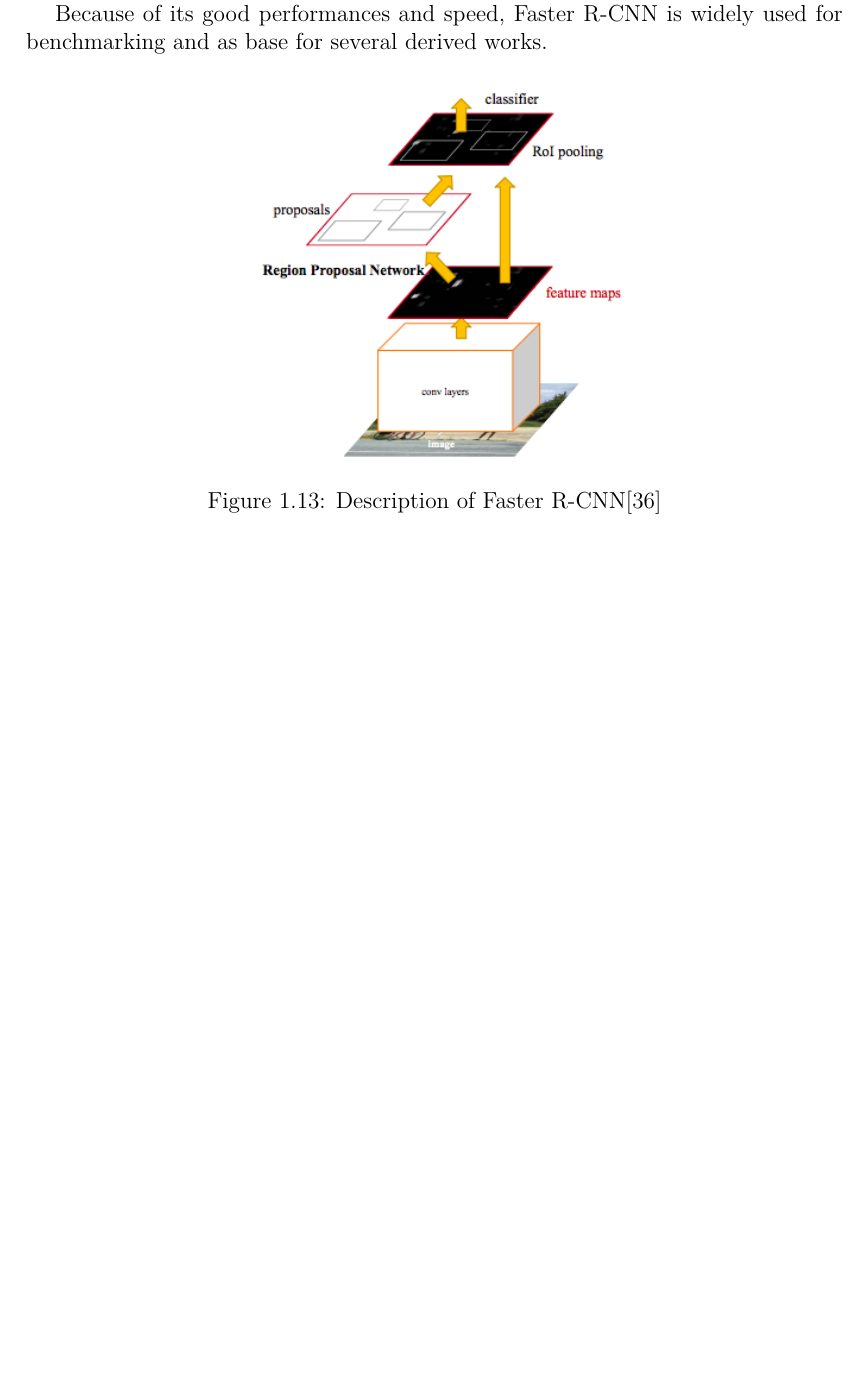
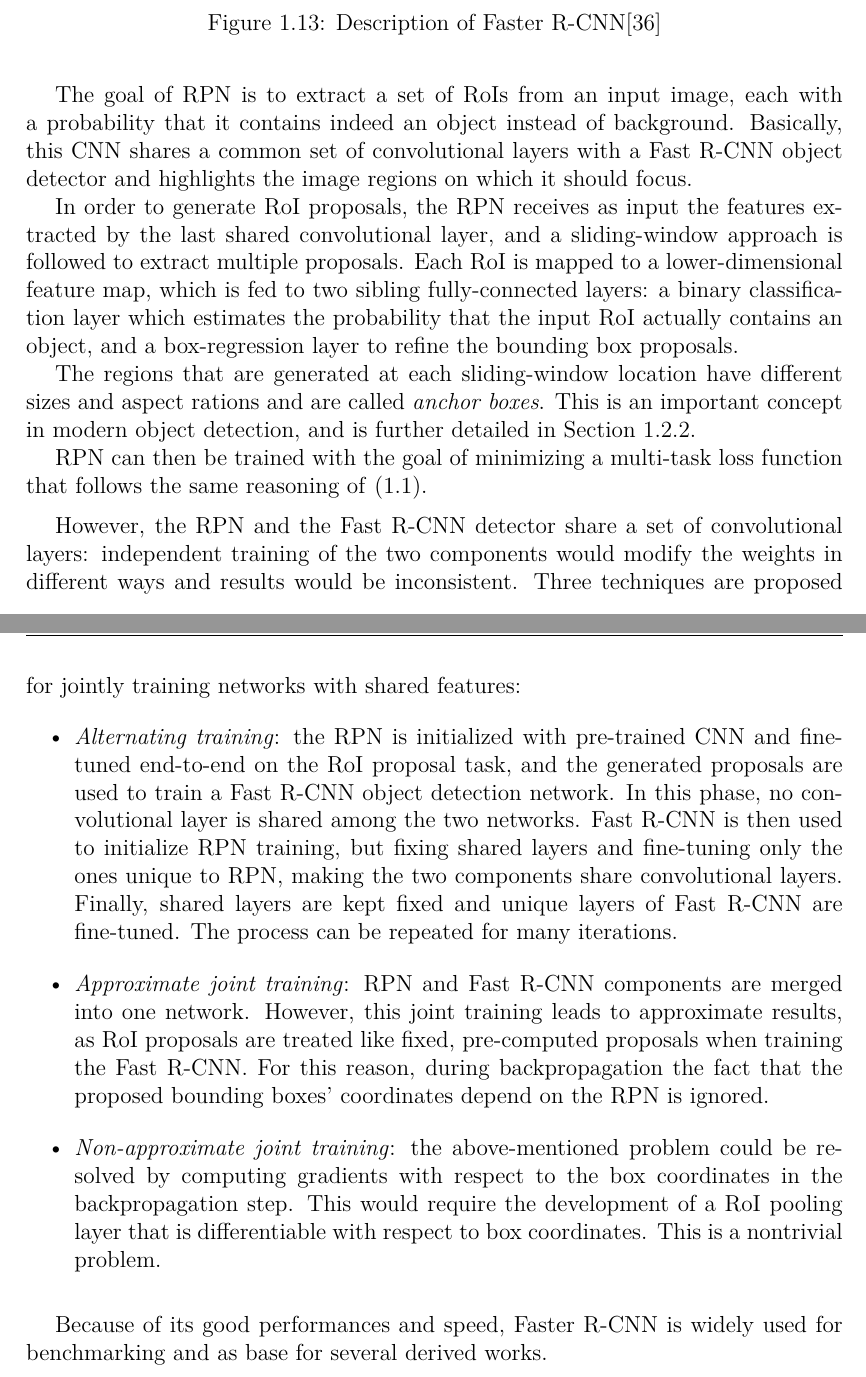
Before and after one commit to gabridego/master-thesis-polito, a LaTeX thesis (main.tex): part of page 23 of 70 before the commit and two parts of pages 23 and 24 of 72 after it, the two joined at a grey line, cut so that both start at the same text, the shorter picture padded with empty space. Compiled offline with pdfLaTeX.

Commit message:
faste rcnn

```diff
--- a/main.tex
+++ b/main.tex
@@ -541,11 +538,7 @@ $\left[u\geq1\right]$ is an indicator function that evaluates to $1$ when $u\geq
 Finally, the $\lambda$ hyperparameter is used to assign a relative weight to the two tasks.
 
 \paragraph{Faster \gls{rcnn}}
-The main contribution of Faster \gls{rcnn} is the introduction of a \gls{rpn}, which integrates some convolutional layers of the image classifier into the region proposal phase. It is designed to replace selective search, an expensive and time-consuming algorithm, and helps to considerably reduce the required time.
-
-%todo important: explain rpn, check "visual object detection"
-
-Because of its good performances and speed, Faster \gls{rcnn} is widely used for benchmarking and as base for several derived works.
+The main contribution of Faster \gls{rcnn}\cite{ren2016faster} over Fast \gls{rcnn} is the introduction of a \gls{rpn}, which integrates some convolutional layers of the image classifier into the region proposal phase. It is designed to replace selective search, an expensive and time-consuming algorithm, and helps to considerably reduce the required time. Faster \gls{rcnn} working scheme is reported in Figure~\ref{fig:fasterrcnn}.
 
 \begin{figure}[ht]
 	\centering
@@ -553,6 +546,26 @@ Because of its good performances and speed, Faster \gls{rcnn} is widely used for
 	\caption{Description of Faster \gls{rcnn}\cite{ren2016faster}}
 	\label{fig:fasterrcnn}
 \end{figure}
+
+\medskip
+The goal of \gls{rpn} is to extract a set of \glspl{roi} from an input image, each with a probability that it contains indeed an object instead of background. Basically, this \gls{cnn} shares a common set of convolutional layers with a Fast \gls{rcnn} object detector and highlights the image regions on which it should focus.
+
+In order to generate \gls{roi} proposals, the \gls{rpn} receives as input the features extracted by the last shared convolutional layer, and a sliding-window approach is followed to extract multiple proposals. Each \gls{roi} is mapped to a lower-dimensional feature map, which is fed to two sibling fully-connected layers: a binary classification layer which estimates the probability that the input \gls{roi} actually contains an object, and a box-regression layer to refine the bounding box proposals.
+
+The regions that are generated at each sliding-window location have different sizes and aspect rations and are called \textit{anchor boxes}. This is an important concept in modern object detection, and is further detailed in Section~\ref{sec:anchor}.
+
+\Gls{rpn} can then be trained with the goal of minimizing a multi-task loss function that follows the same reasoning of \eqref{eq:fastrcnn}.
+
+\medskip
+However, the \gls{rpn} and the Fast \gls{rcnn} detector share a set of convolutional layers: independent training of the two components would modify the weights in different ways and results would be inconsistent. Three techniques are proposed for jointly training networks with shared features:
+\begin{itemize}
+	\item \textit{Alternating training}: the \gls{rpn} is initialized with pre-trained \gls{cnn} and fine-tuned end-to-end on the \gls{roi} proposal task, and the generated proposals are used to train a Fast \gls{rcnn} object detection network. In this phase, no convolutional layer is shared among the two networks. Fast \gls{rcnn} is then used to initialize \gls{rpn} training, but fixing shared layers and fine-tuning only the ones unique to \gls{rpn}, making the two components share convolutional layers. Finally, shared layers are kept fixed and unique layers of Fast \gls{rcnn} are fine-tuned. The process can be repeated for many iterations.
+	\item \textit{Approximate joint training}: \gls{rpn} and Fast \gls{rcnn} components are merged into one network. However, this joint training leads to approximate results, as \gls{roi} proposals are treated like fixed, pre-computed proposals when training the Fast \gls{rcnn}. For this reason, during backpropagation the fact that the proposed bounding boxes' coordinates depend on the \gls{rpn} is ignored.
+	\item \textit{Non-approximate joint training}: the above-mentioned problem could be resolved by computing gradients with respect to the box coordinates in the backpropagation step. This would require the development of a \gls{roi} pooling layer that is differentiable with respect to box coordinates. This is a nontrivial problem.
+\end{itemize}
+
+\medskip
+Because of its good performances and speed, Faster \gls{rcnn} is widely used for benchmarking and as base for several derived works.
 
 \subsubsection{One stage object detectors}
 Differently from two stage detectors, one stage object detectors skip the region proposal phase and focus on predicting object regions and classes together. This leads to faster predictions with respect to two stage models, making them suitable for real-time applications at the cost of lower prediction quality. The pioneer work for one stage object detection is OverFeat\cite{sermanet2014overfeat}, published in 2014. Here, the last classification layers of a standard \gls{cnn} are replaced by a regression network for each class, in order to predict the coordinates of the object bounding boxes.
```
Also changed, not shown: main.tex (11 more changed lines).
